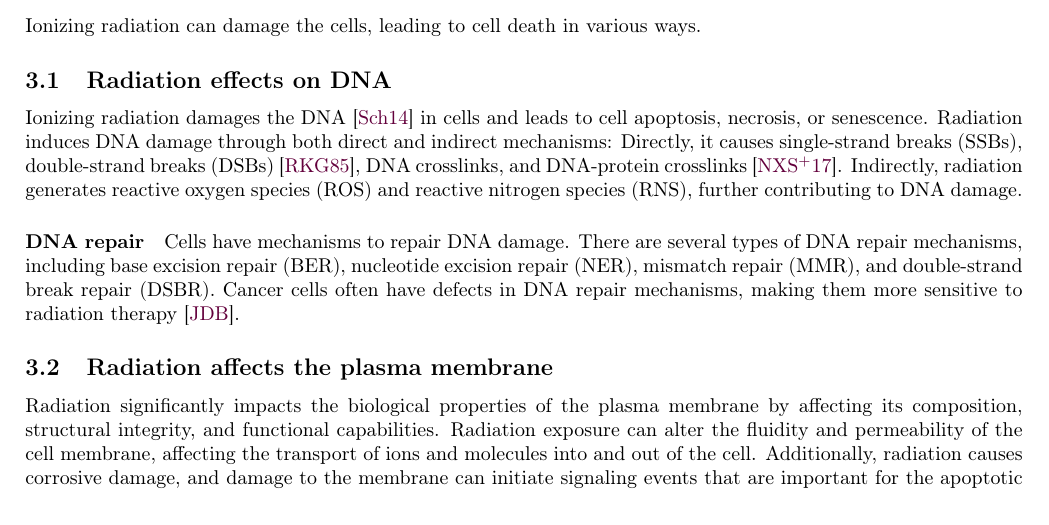
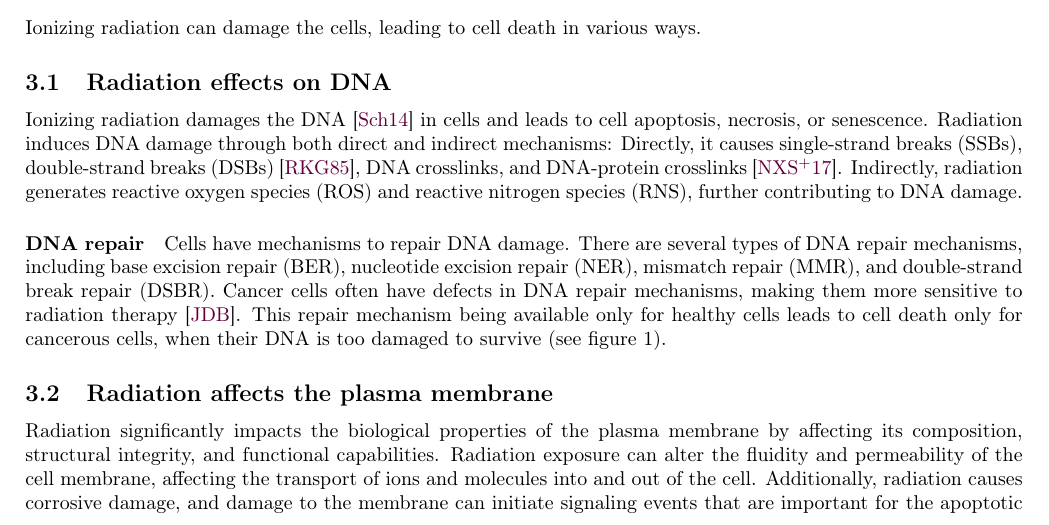
Before and after one commit to pauldubois98/PhD, a LaTeX paper (1_background/1_main.tex, which reads 1_background/1_content.tex): part of page 6 of 15, cut so that both start at the same text. Compiled offline with pdfLaTeX.

Commit message:
mentionned dna_quality fig

```diff
--- a/1_background/1_content.tex
+++ b/1_background/1_content.tex
@@ -252,7 +252,7 @@ Indirectly, radiation generates reactive oxygen species (ROS) and reactive nitro
 Cells have mechanisms to repair DNA damage.
 There are several types of DNA repair mechanisms, including base excision repair (BER), nucleotide excision repair (NER), mismatch repair (MMR), and double-strand break repair (DSBR).
 Cancer cells often have defects in DNA repair mechanisms, making them more sensitive to radiation therapy \cite{Brierley2016}.
-% DNA quality plot with DNA reparation only for healthy cells
+This repair mechanism being available only for healthy cells leads to cell death only for cancerous cells, when their DNA is too damaged to survive (see figure  \ref{fig:dna_quality}).
 
 \subsection{Radiation affects the plasma membrane}
 Radiation significantly impacts the biological properties of the plasma membrane by affecting its composition, structural integrity, and functional capabilities.
```
